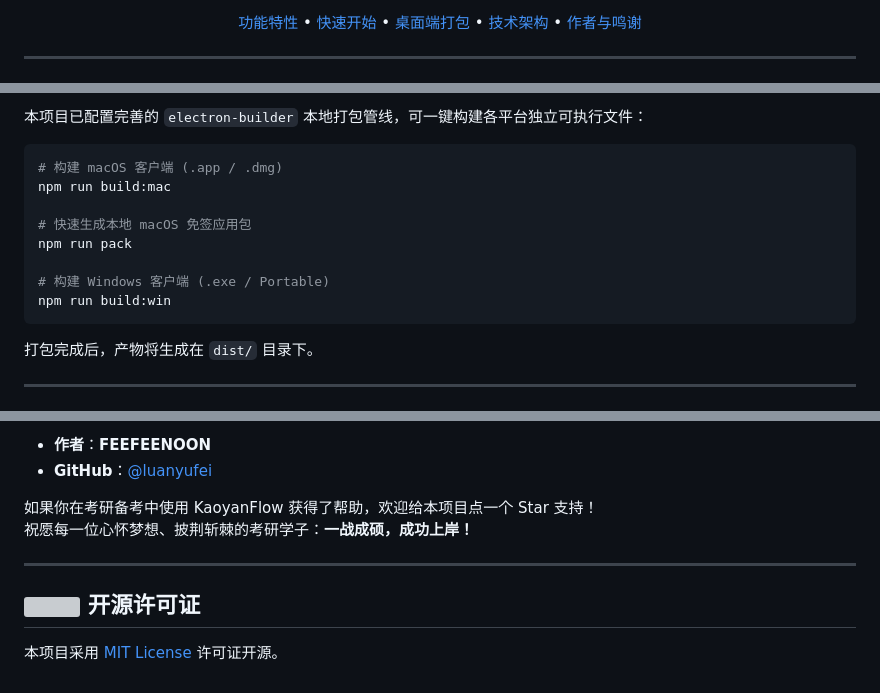
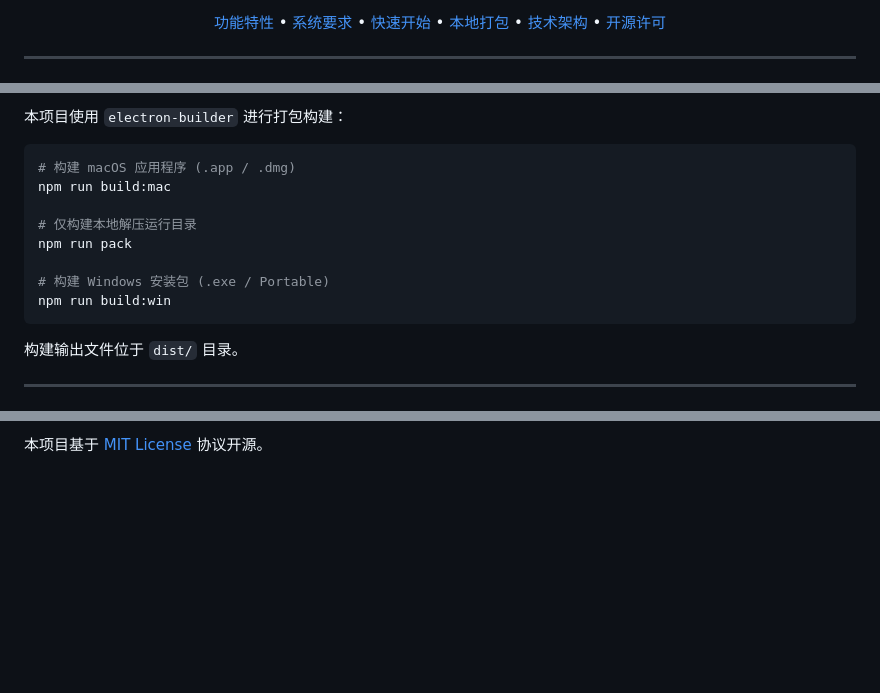
Before and after one commit to luanyufei/KaoyanFlow, a Markdown page: README.md, 3 parts joined by grey strips. Drawn GitHub-style; blank space fills up the shorter version; grey boxes are pictures that could not be loaded.

Commit message:
docs: refine README with concise tone, remove UI showcase, and add system requirements

````diff
--- a/README.md
+++ b/README.md
@@ -15,11 +15,12 @@
 </p>
 
 <p align="center">
-  <a href="#核心功能特性">功能特性</a> •
+  <a href="#功能特性">功能特性</a> •
+  <a href="#系统要求">系统要求</a> •
   <a href="#快速开始">快速开始</a> •
-  <a href="#桌面端打包">桌面端打包</a> •
-  <a href="#架构与设计理念">技术架构</a> •
-  <a href="#作者与鸣谢">作者与鸣谢</a>
+  <a href="#本地打包">本地打包</a> •
+  <a href="#技术架构">技术架构</a> •
+  <a href="#开源许可">开源许可</a>
 </p>
 
 </div>
@@ -113,18 +106,18 @@ npm start
 
-本项目已配置完善的 `electron-builder` 本地打包管线，可一键构建各平台独立可执行文件：
+本项目使用 `electron-builder` 进行打包构建：
 
 ```bash
-# 构建 macOS 客户端 (.app / .dmg)
+# 构建 macOS 应用程序 (.app / .dmg)
 npm run build:mac
 
-# 快速生成本地 macOS 免签应用包
+# 仅构建本地解压运行目录
 npm run pack
 
-# 构建 Windows 客户端 (.exe / Portable)
+# 构建 Windows 安装包 (.exe / Portable)
 npm run build:win
 ```
 
-打包完成后，产物将生成在 `dist/` 目录下。
+构建输出文件位于 `dist/` 目录。
 
 ---
 
@@ -151,12 +144,2 @@ KaoyanFlow/
 
-- **作者**：**FEEFEENOON**
-- **GitHub**：[@luanyufei](https://github.com/luanyufei)
-
-如果你在考研备考中使用 KaoyanFlow 获得了帮助，欢迎给本项目点一个 Star 支持！
-祝愿每一位心怀梦想、披荆斩棘的考研学子：**一战成硕，成功上岸！**
-
----
-
-## <img src="https://api.iconify.design/fa6-solid:scale-balanced.svg?color=%232563eb" width="20" height="20" style="vertical-align: -3px;" /> 开源许可证
-
-本项目采用 [MIT License](LICENSE) 许可证开源。
+本项目基于 [MIT License](LICENSE) 协议开源。
````
Also changed, not shown: other parts of README.md (+55 -63 lines).
